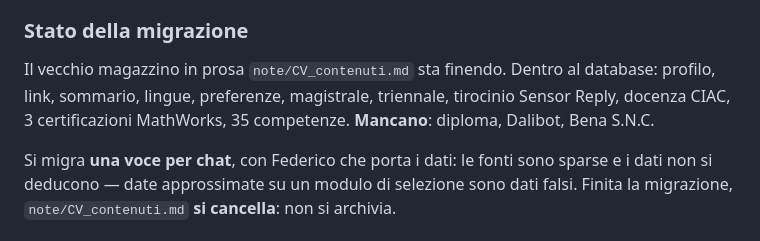
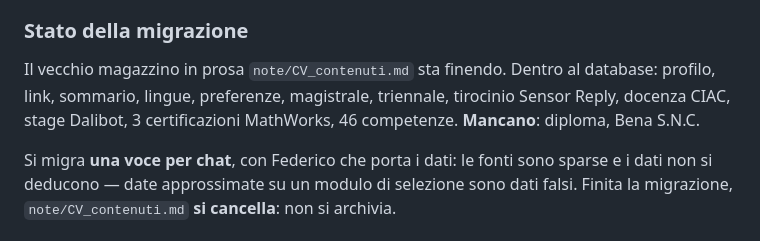
Before and after one commit to FedericoBena/CV, a Markdown page: CLAUDE.md, the part around the change. Rendered like a GitHub page.

Commit message:
Dalibot e' migrata: restano il diploma e Bena S.N.C.
Aggiorna lo stato della migrazione nei tre documenti di testo e annota
che la sede sul CV e' sbagliata: i .tex dicono ancora Torre Canavese,
le buste paga dicono Strambino.

Co-Authored-By: Claude Opus 5 <noreply@anthropic.com>

```diff
--- a/CLAUDE.md
+++ b/CLAUDE.md
@@ -29,8 +29,8 @@ nel file, sono buttate: erano accrocchi fatti al volo, non si recuperano.
 
 Il vecchio magazzino in prosa `note/CV_contenuti.md` sta finendo. Dentro al
 database: profilo, link, sommario, lingue, preferenze, magistrale, triennale,
-tirocinio Sensor Reply, docenza CIAC, 3 certificazioni MathWorks, 35 competenze.
-**Mancano**: diploma, Dalibot, Bena S.N.C.
+tirocinio Sensor Reply, docenza CIAC, stage Dalibot, 3 certificazioni MathWorks,
+46 competenze. **Mancano**: diploma, Bena S.N.C.
 
 Si migra **una voce per chat**, con Federico che porta i dati: le fonti sono
 sparse e i dati non si deducono — date approssimate su un modulo di selezione
```
Also changed, not shown: 1 other file.
